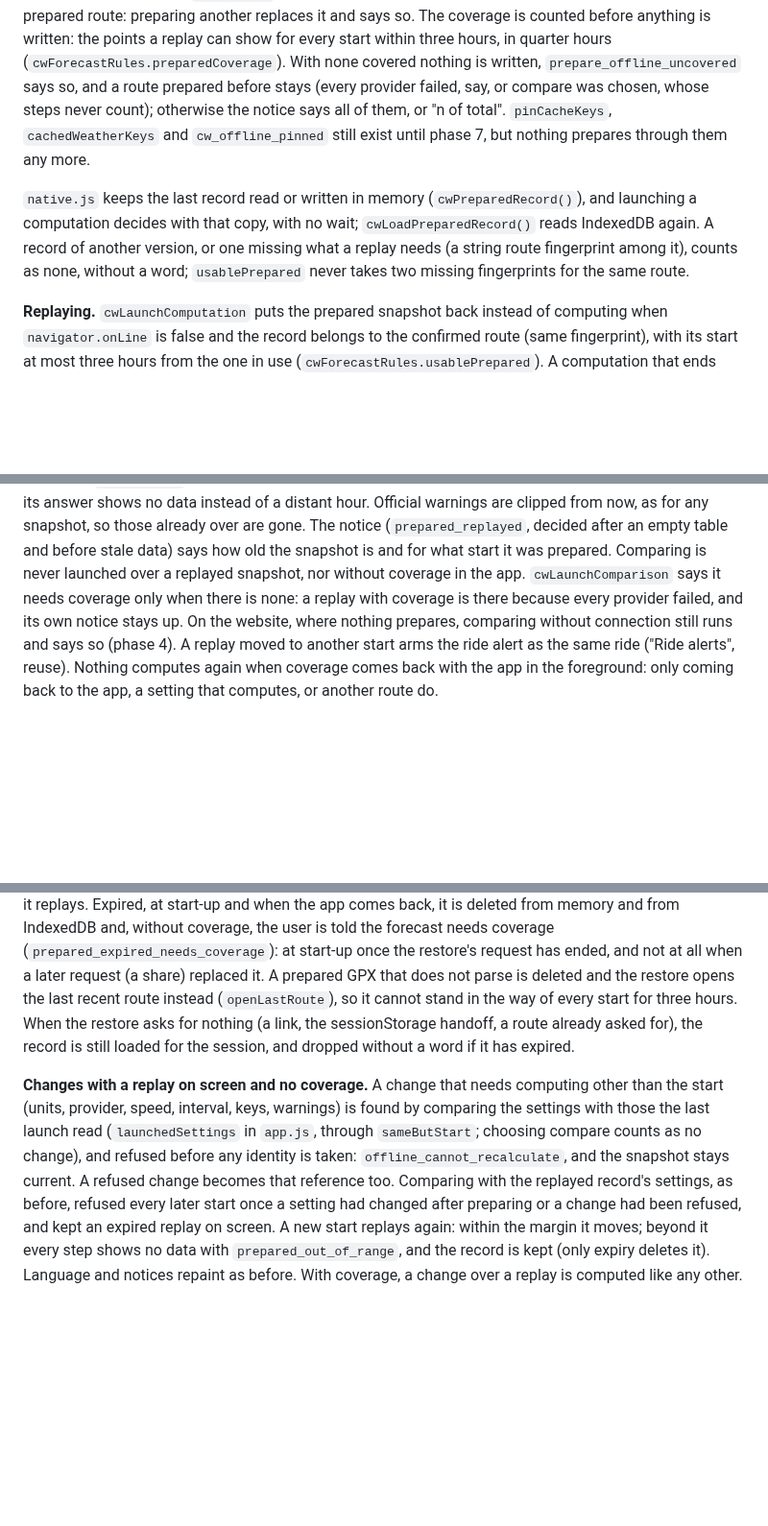
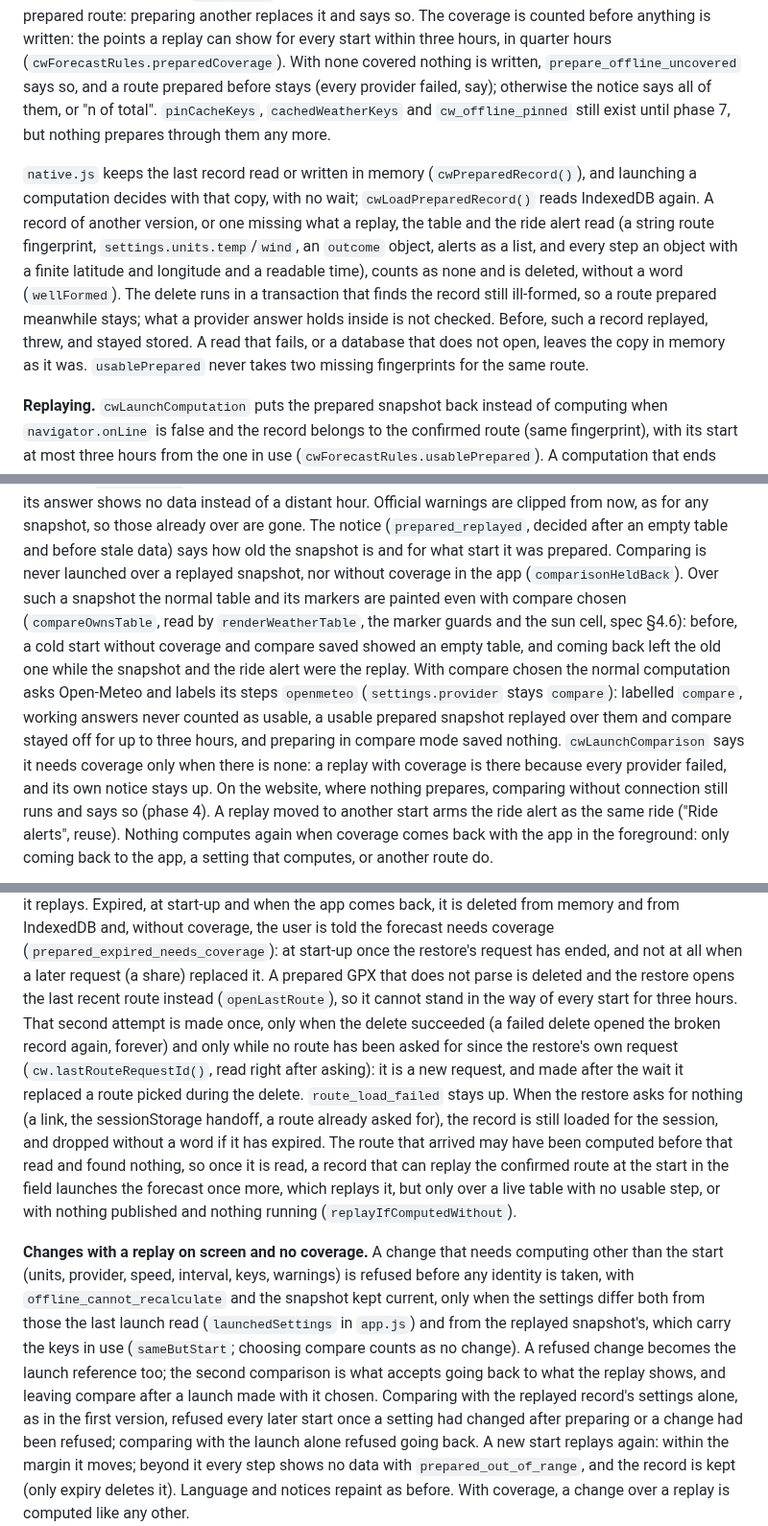
Before and after one commit to lockevod/MeteoRide, a Markdown page: AGENTS.md, 3 parts joined by grey strips. Shown at 96% size. Rendered like a GitHub page; blank space fills up the shorter version.

```diff
--- a/AGENTS.md
+++ b/AGENTS.md
@@ -591,15 +593,20 @@ could not be saved and keeps nothing. There is one prepared route: preparing ano
 and says so. The coverage is counted before anything is written: the points a replay can show for every
 start within three hours, in quarter hours (`cwForecastRules.preparedCoverage`). With none covered nothing
 is written, `prepare_offline_uncovered` says so, and a route prepared before stays (every provider failed,
-say, or compare was chosen, whose steps never count); otherwise the notice says all of them, or "n of
+say); otherwise the notice says all of them, or "n of
 total". `pinCacheKeys`,
 `cachedWeatherKeys` and `cw_offline_pinned` still exist until phase 7, but nothing prepares through
 them any more.
 
 `native.js` keeps the last record read or written in memory (`cwPreparedRecord()`), and launching a
 computation decides with that copy, with no wait; `cwLoadPreparedRecord()` reads IndexedDB again. A
-record of another version, or one missing what a replay needs (a string route fingerprint among it),
-counts as none, without a word; `usablePrepared` never takes two missing fingerprints for the same route.
+record of another version, or one missing what a replay, the table and the ride alert read (a string
+route fingerprint, `settings.units.temp`/`wind`, an `outcome` object, alerts as a list, and every step an
+object with a finite latitude and longitude and a readable time), counts as none and is deleted, without a
+word (`wellFormed`). The delete runs in a transaction that finds the record still ill-formed, so a route
+prepared meanwhile stays; what a provider answer holds inside is not checked. Before, such a record
+replayed, threw, and stayed stored. A read that fails, or a database that does not open, leaves the copy in
+memory as it was. `usablePrepared` never takes two missing fingerprints for the same route.
 
 **Replaying.** `cwLaunchComputation` puts the prepared snapshot back instead of computing when
 `navigator.onLine` is false and the record belongs to the confirmed route (same fingerprint), with its
@@ -618,7 +625,14 @@ reads a day, so a step moved past its answer shows no data instead of a distant
 are clipped from now, as for any snapshot, so those already over are gone. The notice
 (`prepared_replayed`, decided after an empty table and before stale data) says how old the snapshot is
 and for what start it was prepared. Comparing is never launched over a replayed snapshot, nor without
-coverage in the app. `cwLaunchComparison` says it needs coverage only when there is none: a replay with
+coverage in the app (`comparisonHeldBack`). Over such a snapshot the normal table and its markers are
+painted even with compare chosen (`compareOwnsTable`, read by `renderWeatherTable`, the marker guards and
+the sun cell, spec §4.6): before, a cold start without coverage and compare saved showed an empty table,
+and coming back left the old one while the snapshot and the ride alert were the replay. With compare
+chosen the normal computation asks Open-Meteo and labels its steps `openmeteo` (`settings.provider` stays
+`compare`): labelled `compare`, working answers never counted as usable, a usable prepared snapshot
+replayed over them and compare stayed off for up to three hours, and preparing in compare mode saved
+nothing. `cwLaunchComparison` says it needs coverage only when there is none: a replay with
 coverage is there because every provider failed, and its own notice stays up. On the website, where
 nothing prepares, comparing without connection still runs and says so (phase 4). A replay moved to another
 start arms the ride alert as the same ride ("Ride alerts", reuse). Nothing computes again when coverage
@@ -638,16 +652,25 @@ IndexedDB and, without coverage, the user is told the forecast needs coverage
 (`prepared_expired_needs_coverage`): at start-up once the restore's request has ended, and not at all when
 a later request (a share) replaced it. A prepared GPX that does not parse is deleted and the restore opens
 the last recent route instead (`openLastRoute`), so it cannot stand in the way of every start for three
-hours. When the restore asks for nothing (a link, the sessionStorage handoff, a route already asked for),
-the record is still loaded for the session, and dropped without a word if it has expired.
+hours. That second attempt is made once, only when the delete succeeded (a failed delete opened the broken
+record again, forever) and only while no route has been asked for since the restore's own request
+(`cw.lastRouteRequestId()`, read right after asking): it is a new request, and made after the wait it
+replaced a route picked during the delete. `route_load_failed` stays up. When the restore asks for nothing
+(a link, the sessionStorage handoff, a route already asked for), the record is still loaded for the
+session, and dropped without a word if it has expired. The route that arrived may have been computed
+before that read and found nothing, so once it is read, a record that can replay the confirmed route at the
+start in the field launches the forecast once more, which replays it, but only over a live table with no
+usable step, or with nothing published and nothing running (`replayIfComputedWithout`).
 
 **Changes with a replay on screen and no coverage.** A change that needs computing other than the start
-(units, provider, speed, interval, keys, warnings) is found by comparing the settings with those the last
-launch read (`launchedSettings` in `app.js`, through `sameButStart`; choosing compare counts as no change),
-and refused before any identity is taken: `offline_cannot_recalculate`, and the snapshot stays current. A
-refused change becomes that reference too. Comparing with the replayed record's settings, as before, refused
-every later start once a setting had changed after preparing or a change had been refused, and kept an
-expired replay on screen. A new start replays again: within
+(units, provider, speed, interval, keys, warnings) is refused before any identity is taken, with
+`offline_cannot_recalculate` and the snapshot kept current, only when the settings differ both from those
+the last launch read (`launchedSettings` in `app.js`) and from the replayed snapshot's, which carry the
+keys in use (`sameButStart`; choosing compare counts as no change). A refused change becomes the launch
+reference too; the second comparison is what accepts going back to what the replay shows, and leaving
+compare after a launch made with it chosen. Comparing with the replayed record's settings alone, as in the
+first version, refused every later start once a setting had changed after preparing or a change had been
+refused; comparing with the launch alone refused going back. A new start replays again: within
 the margin it moves; beyond it every step shows no data with `prepared_out_of_range`, and the record is
 kept (only expiry deletes it). Language and notices repaint as before. With coverage, a change over a replay
 is computed like any other.
```
Also changed, not shown: other parts of AGENTS.md (+6 -3 lines), docs/HANDOFF.md (+30 -20 lines).
